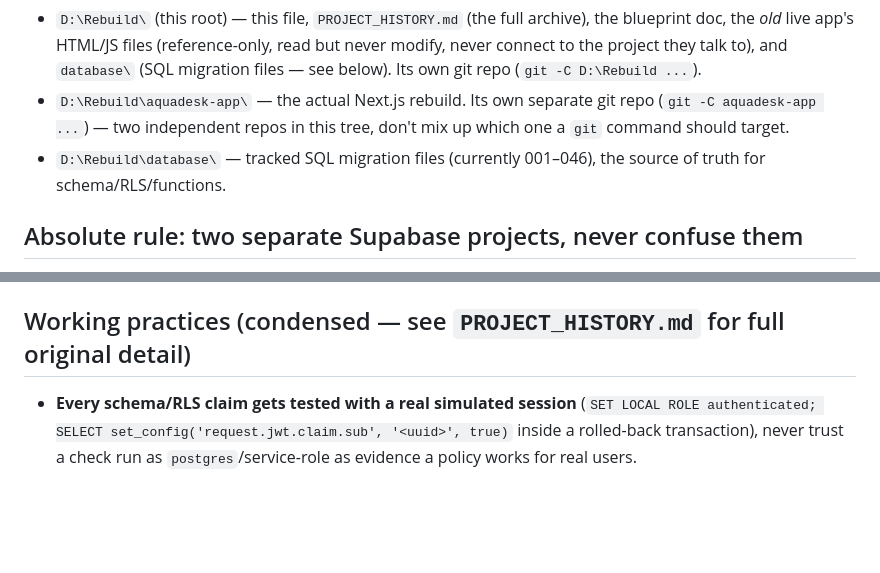
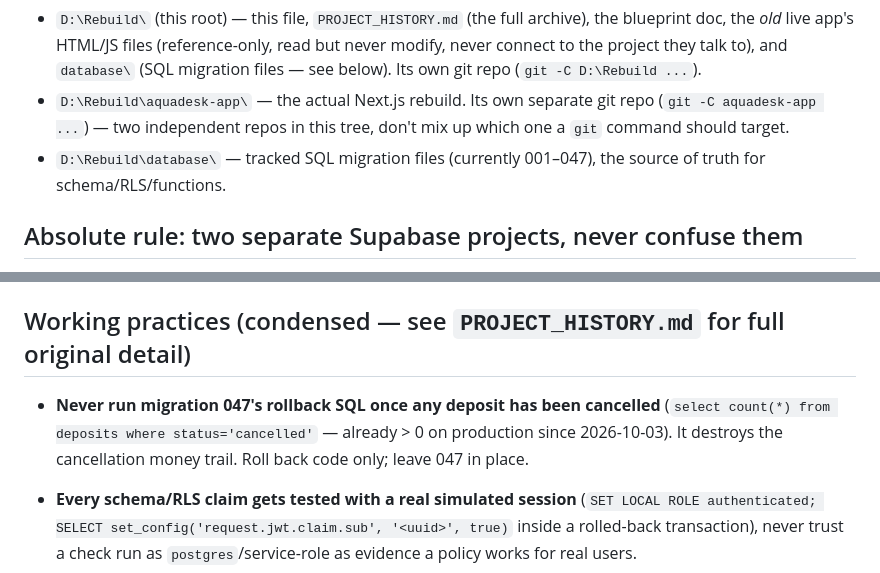
Before and after one commit to aquadeskonlinesolutions/aquadesk-rebuild, a Markdown page: CLAUDE.md, 2 parts joined by grey strips. GitHub-like rendering; blank space fills up the shorter version.

```diff
--- a/CLAUDE.md
+++ b/CLAUDE.md
@@ -122,7 +122,7 @@ sections for schema, page map, design direction, and migration plan.
   separate git repo (`git -C aquadesk-app ...`) — two independent repos
   in this tree, don't mix up which one a `git` command should target.
 - `D:\Rebuild\database\` — tracked SQL migration files (currently
-  001–046), the source of truth for schema/RLS/functions.
+  001–047), the source of truth for schema/RLS/functions.
 
 ## Absolute rule: two separate Supabase projects, never confuse them
 
@@ -422,6 +484,11 @@ follow-up (a real `aquadesk.online` sending subdomain would fix both
 use cases at once), not a today problem.
 
 ## Working practices (condensed — see `PROJECT_HISTORY.md` for full original detail)
+
+- **Never run migration 047's rollback SQL once any deposit has been
+  cancelled** (`select count(*) from deposits where status='cancelled'`
+  — already > 0 on production since 2026-10-03). It destroys the
+  cancellation money trail. Roll back code only; leave 047 in place.
 
 - **Every schema/RLS claim gets tested with a real simulated session**
   (`SET LOCAL ROLE authenticated; SELECT set_config('request.jwt.claim.sub', '<uuid>', true)`
```
Also changed, not shown: other parts of CLAUDE.md (+63 -1 lines).
